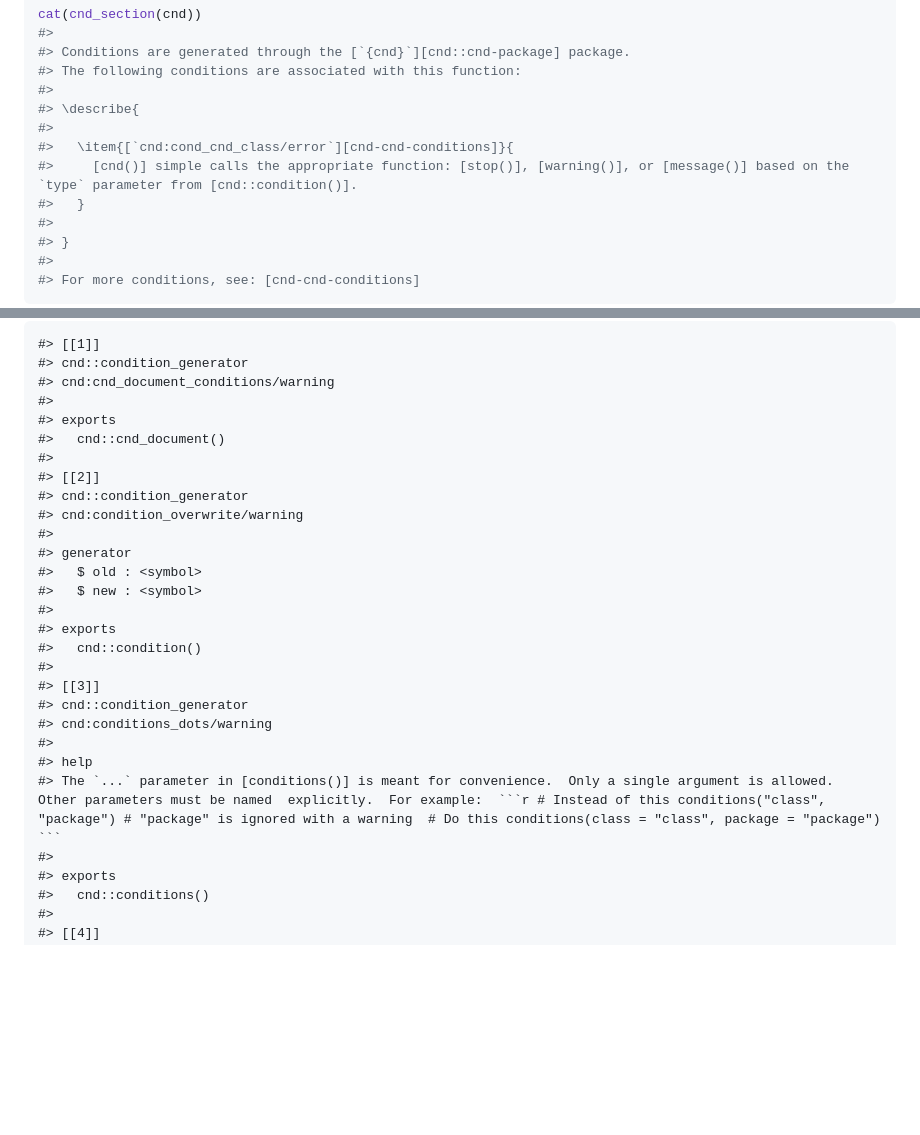
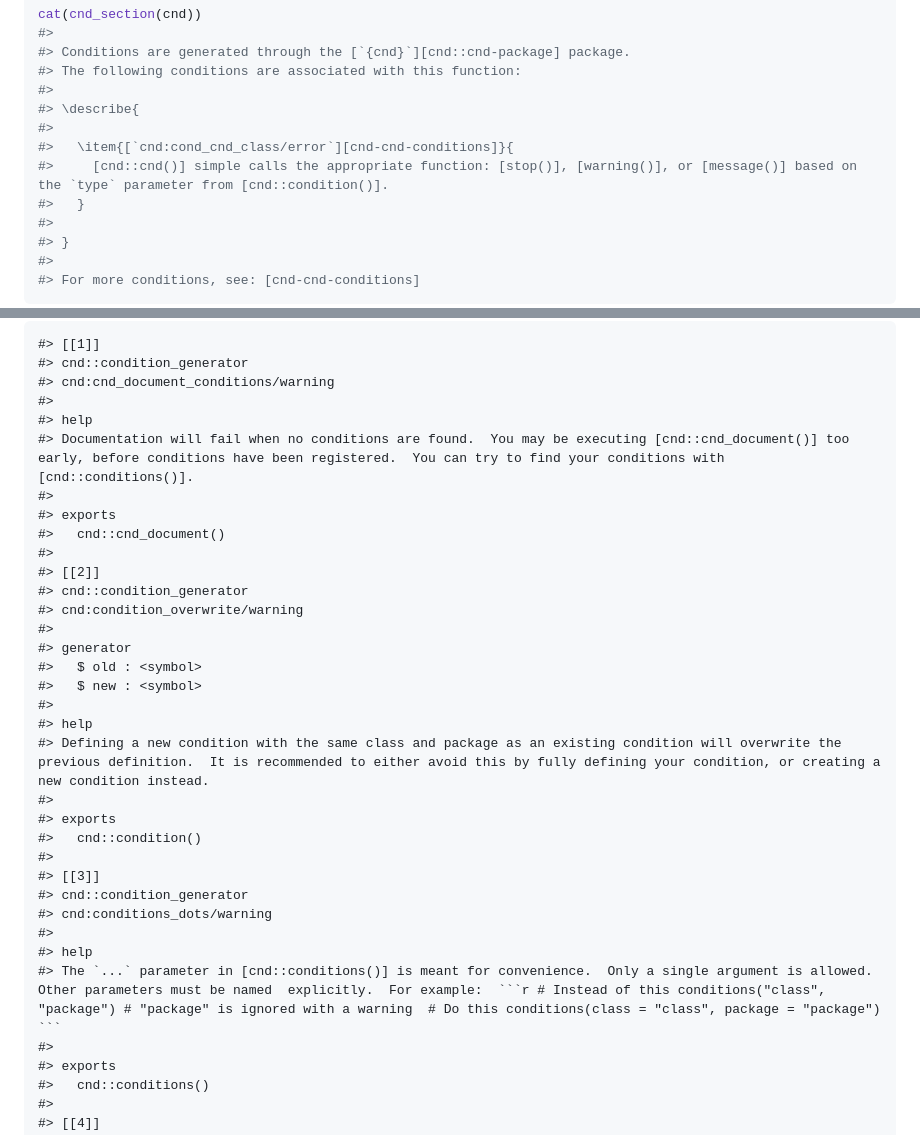
Before and after one commit to jmbarbone/cnd, a Markdown page: README.md, 2 parts joined by grey strips. Drawn GitHub-style; blank space fills up the shorter version.

Commit message:
builds readme

````diff
--- a/README.md
+++ b/README.md
@@ -276,7 +276,7 @@ cat(cnd_section(cnd))
 #> \describe{
 #>
 #>   \item{[`cnd:cond_cnd_class/error`][cnd-cnd-conditions]}{
-#>     [cnd()] simple calls the appropriate function: [stop()], [warning()], or [message()] based on the `type` parameter from [cnd::condition()].
+#>     [cnd::cnd()] simple calls the appropriate function: [stop()], [warning()], or [message()] based on the `type` parameter from [cnd::condition()].
 #>   }
 #>
 #> }
@@ -305,6 +305,9 @@ conditions("cnd", type = "warning")
     #> cnd::condition_generator
     #> cnd:cnd_document_conditions/warning
     #>
+    #> help
+    #> Documentation will fail when no conditions are found.  You may be executing [cnd::cnd_document()] too early, before conditions have been registered.  You can try to find your conditions with [cnd::conditions()].
+    #>
     #> exports
     #>   cnd::cnd_document()
     #>
@@ -316,6 +319,9 @@ conditions("cnd", type = "warning")
     #>   $ old : <symbol>
     #>   $ new : <symbol>
     #>
+    #> help
+    #> Defining a new condition with the same class and package as an existing condition will overwrite the previous definition.  It is recommended to either avoid this by fully defining your condition, or creating a new condition instead.
+    #>
     #> exports
     #>   cnd::condition()
     #>
@@ -324,7 +330,7 @@ conditions("cnd", type = "warning")
     #> cnd:conditions_dots/warning
     #>
     #> help
-    #> The `...` parameter in [conditions()] is meant for convenience.  Only a single argument is allowed.  Other parameters must be named  explicitly.  For example:  ```r # Instead of this conditions("class", "package") # "package" is ignored with a warning  # Do this conditions(class = "class", package = "package") ```
+    #> The `...` parameter in [cnd::conditions()] is meant for convenience.  Only a single argument is allowed.  Other parameters must be named  explicitly.  For example:  ```r # Instead of this conditions("class", "package") # "package" is ignored with a warning  # Do this conditions(class = "class", package = "package") ```
     #>
     #> exports
     #>   cnd::conditions()
````
